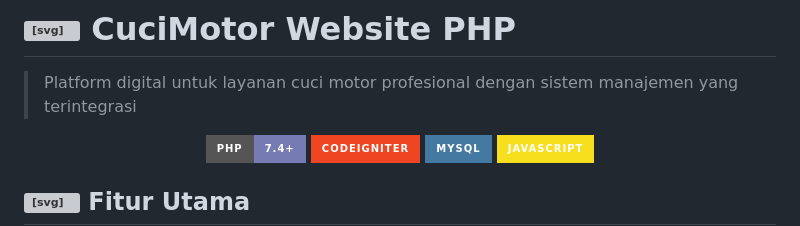
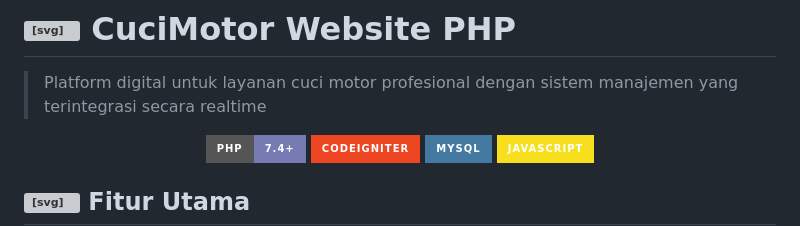
Before and after one commit to raihanrama/cucimotor-PHP, a Markdown page: README.md, the part around the change. GitHub-like rendering; badges without logos; grey boxes are pictures that could not be loaded.

```diff
--- a/README.md
+++ b/README.md
@@ -1,7 +1,7 @@
 # <svg width="24" height="24" viewBox="0 0 24 24" fill="none" xmlns="http://www.w3.org/2000/svg"><path d="M12 2L13.09 8.26L19.5 9L13.09 15.74L12 22L10.91 15.74L4.5 9L10.91 8.26L12 2Z" fill="#FFD700"/></svg> CuciMotor Website PHP
 
 > Platform digital untuk layanan cuci motor profesional dengan sistem manajemen yang terintegrasi
-
+ secara realtime
 <div align="center">
 
 ![PHP](https://img.shields.io/badge/PHP-7.4%2B-777BB4?style=for-the-badge&logo=php&logoColor=white)
```
